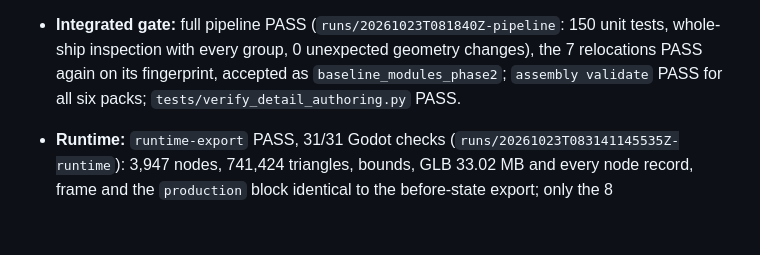
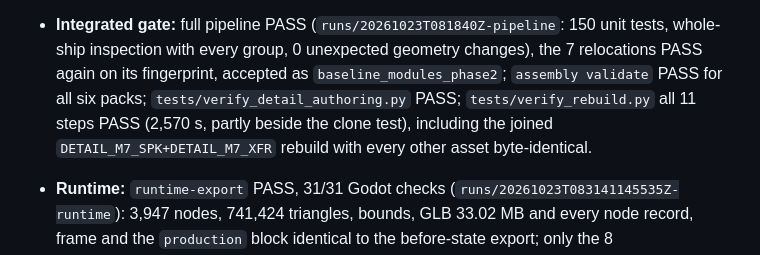
Before and after one commit to densho-media/ignition-wayfarer, a Markdown page: docs/MODULES.md, the part around the change. Rendered like a GitHub page; blank space fills up the shorter version.

Commit message:
MOD-008: verify_rebuild result in docs/MODULES.md
Co-Authored-By: Claude Opus 5.5 <noreply@anthropic.com>
Claude-Session: https://claude.ai/code/session_01XGAXxE38WBcB2bnFK2KF8r

```diff
--- a/docs/MODULES.md
+++ b/docs/MODULES.md
@@ -364,7 +364,8 @@ Before-state recorded on `main` `80a6cb2`, whose saved assets matched `baseline_
   modifiers). Node IDs hash the instance lineage; Godot binds through the manifest's component IDs.
 - **Integrated gate:** full pipeline PASS (`runs/20261023T081840Z-pipeline`: 150 unit tests, whole-ship inspection with every group,
   0 unexpected geometry changes), the 7 relocations PASS again on its fingerprint, accepted as `baseline_modules_phase2`; `assembly validate`
-  PASS for all six packs; `tests/verify_detail_authoring.py` PASS.
+  PASS for all six packs; `tests/verify_detail_authoring.py` PASS; `tests/verify_rebuild.py` all 11 steps PASS (2,570 s, partly beside
+  the clone test), including the joined `DETAIL_M7_SPK+DETAIL_M7_XFR` rebuild with every other asset byte-identical.
 - **Runtime:** `runtime-export` PASS, 31/31 Godot checks (`runs/20261023T083141145535Z-runtime`): 3,947 nodes, 741,424 triangles, bounds,
   GLB 33.02 MB and every node record, frame and the `production` block identical to the before-state export; only the 8 M7.XFR/M7.SPK node
   IDs changed (lineage).
```
